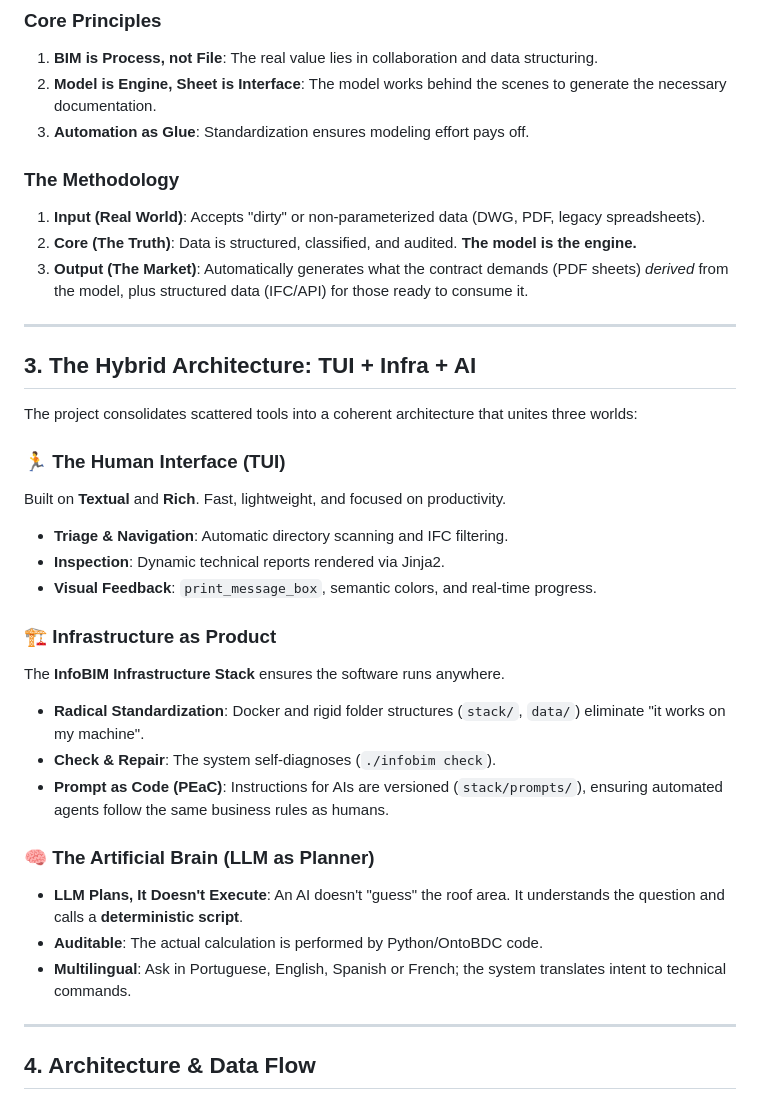
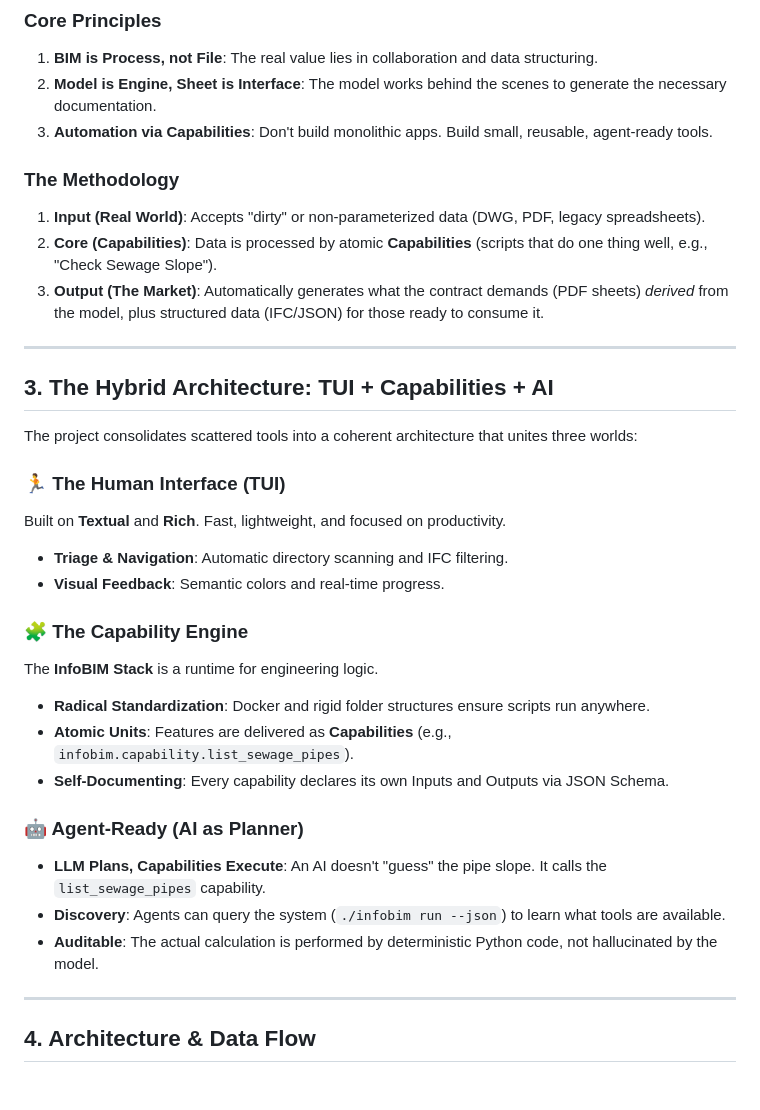
Before and after one commit to InfoBIM-Community/InfoBIM-Community.github.io, a Markdown page: README.md, the part around the change. Rendered like a GitHub page.

Commit message:
docs: update landing page with capability-first narrative

```diff
--- a/README.md
+++ b/README.md
@@ -43,35 +43,34 @@ The mistake isn't generating sheets. The mistake is treating the sheet as the **
 ### Core Principles
 1.  **BIM is Process, not File**: The real value lies in collaboration and data structuring.
 2.  **Model is Engine, Sheet is Interface**: The model works behind the scenes to generate the necessary documentation.
-3.  **Automation as Glue**: Standardization ensures modeling effort pays off.
+3.  **Automation via Capabilities**: Don't build monolithic apps. Build small, reusable, agent-ready tools.
 
 ### The Methodology
 1.  **Input (Real World)**: Accepts "dirty" or non-parameterized data (DWG, PDF, legacy spreadsheets).
-2.  **Core (The Truth)**: Data is structured, classified, and audited. **The model is the engine.**
-3.  **Output (The Market)**: Automatically generates what the contract demands (PDF sheets) *derived* from the model, plus structured data (IFC/API) for those ready to consume it.
+2.  **Core (Capabilities)**: Data is processed by atomic **Capabilities** (scripts that do one thing well, e.g., "Check Sewage Slope").
+3.  **Output (The Market)**: Automatically generates what the contract demands (PDF sheets) *derived* from the model, plus structured data (IFC/JSON) for those ready to consume it.
 
 ---
 
-## 3. The Hybrid Architecture: TUI + Infra + AI
+## 3. The Hybrid Architecture: TUI + Capabilities + AI
 
 The project consolidates scattered tools into a coherent architecture that unites three worlds:
 
 ### 🏃 The Human Interface (TUI)
 Built on **Textual** and **Rich**. Fast, lightweight, and focused on productivity.
 *   **Triage & Navigation**: Automatic directory scanning and IFC filtering.
-*   **Inspection**: Dynamic technical reports rendered via Jinja2.
-*   **Visual Feedback**: `print_message_box`, semantic colors, and real-time progress.
+*   **Visual Feedback**: Semantic colors and real-time progress.
 
-### 🏗️ Infrastructure as Product
-The **InfoBIM Infrastructure Stack** ensures the software runs anywhere.
-*   **Radical Standardization**: Docker and rigid folder structures (`stack/`, `data/`) eliminate "it works on my machine".
-*   **Check & Repair**: The system self-diagnoses (`./infobim check`).
-*   **Prompt as Code (PEaC)**: Instructions for AIs are versioned (`stack/prompts/`), ensuring automated agents follow the same business rules as humans.
+### 🧩 The Capability Engine
+The **InfoBIM Stack** is a runtime for engineering logic.
+*   **Radical Standardization**: Docker and rigid folder structures ensure scripts run anywhere.
+*   **Atomic Units**: Features are delivered as **Capabilities** (e.g., `infobim.capability.list_sewage_pipes`).
+*   **Self-Documenting**: Every capability declares its own Inputs and Outputs via JSON Schema.
 
-### 🧠 The Artificial Brain (LLM as Planner)
-*   **LLM Plans, It Doesn't Execute**: An AI doesn't "guess" the roof area. It understands the question and calls a **deterministic script**.
-*   **Auditable**: The actual calculation is performed by Python/OntoBDC code.
-*   **Multilingual**: Ask in Portuguese, English, Spanish or French; the system translates intent to technical commands.
+### 🤖 Agent-Ready (AI as Planner)
+*   **LLM Plans, Capabilities Execute**: An AI doesn't "guess" the pipe slope. It calls the `list_sewage_pipes` capability.
+*   **Discovery**: Agents can query the system (`./infobim run --json`) to learn what tools are available.
+*   **Auditable**: The actual calculation is performed by deterministic Python code, not hallucinated by the model.
 
 ---
 
```
